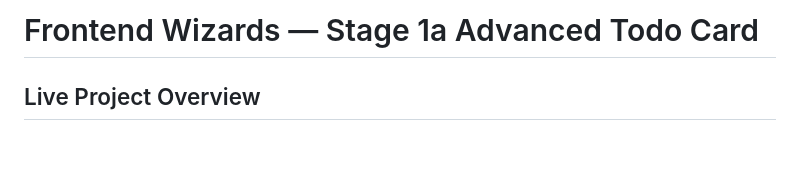
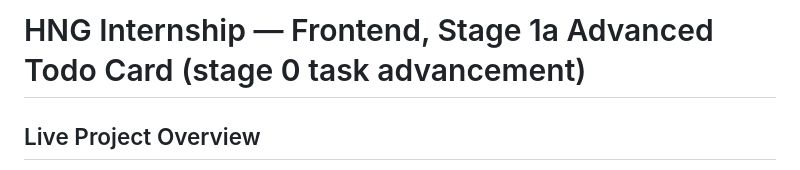
Before and after one commit to chivicoko/todo-item-card-2, a Markdown page: Readme.md, the part around one of its changes. Rendered like a GitHub page; blank space fills up the shorter version.

Commit message:
fix: update Readme file

```diff
--- a/Readme.md
+++ b/Readme.md
@@ -1,4 +1,4 @@
-# Frontend Wizards — Stage 1a Advanced Todo Card
+# HNG Internship — Frontend, Stage 1a Advanced Todo Card (stage 0 task advancement)
 
 ## Live Project Overview
 
```
Also changed, not shown: other parts of Readme.md (+2 -2 lines).
